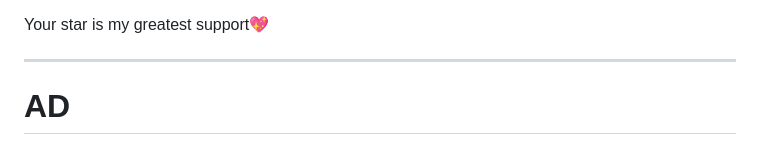
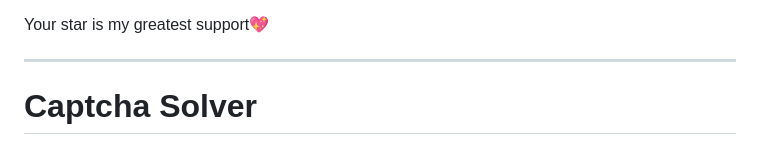
Before and after one commit to g1879/DrissionPage, a Markdown page: README.md, the part around one of its changes. Drawn GitHub-style.

```diff
--- a/README.md
+++ b/README.md
@@ -27,5 +27,5 @@ Your star is my greatest support💖
 
 ---
 
-# AD
+# Captcha Solver
 
```
Also changed, not shown: other parts of README.md (+3 -1 lines).
